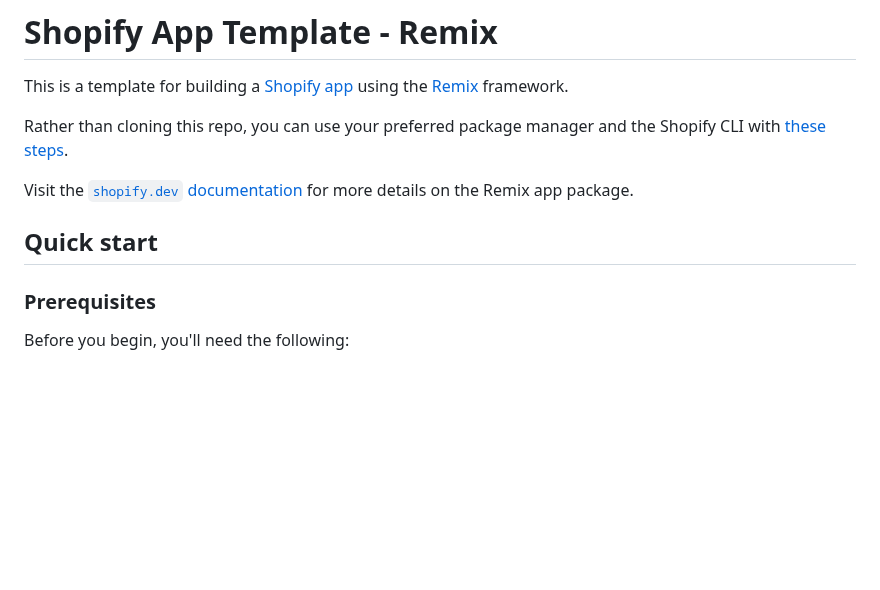
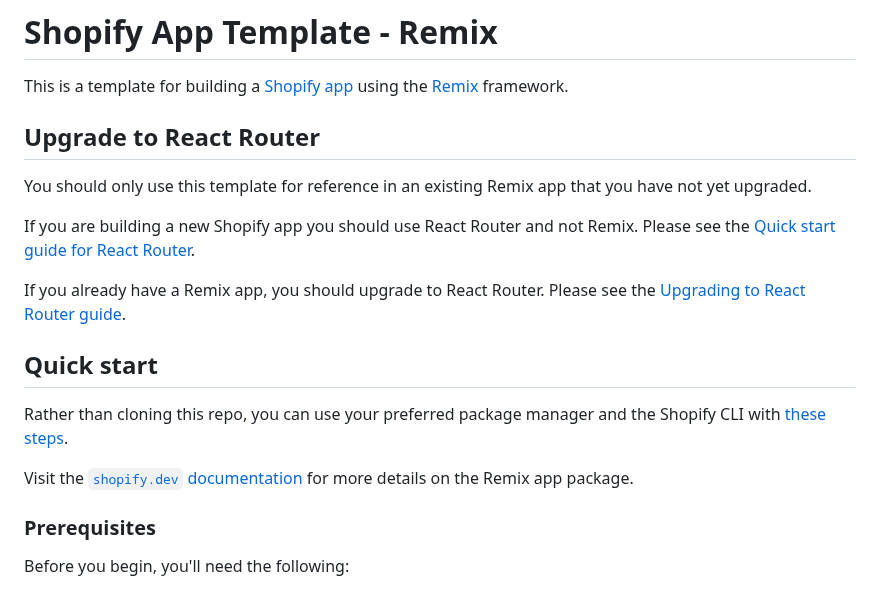
Before and after one commit to Shopify/shopify-app-template-remix, a Markdown page: README.md, the part around the change. Drawn GitHub-style; blank space fills up the shorter version.

Commit message:
Add CTA to upgrade to RR

```diff
--- a/README.md
+++ b/README.md
@@ -2,11 +2,19 @@
 
 This is a template for building a [Shopify app](https://shopify.dev/docs/apps/getting-started) using the [Remix](https://remix.run) framework.
 
+## Upgrade to React Router
+
+You should only use this template for reference in an existing Remix app that you have not yet upgraded.
+
+If you are building a new Shopify app you should use React Router and not Remix.  Please see the [Quick start guide for React Router](https://github.com/Shopify/shopify-app-template-react-router?tab=readme-ov-file#quick-start).
+
+If you already have a Remix app, you should upgrade to React Router.  Please see the [Upgrading to React Router guide](https://github.com/Shopify/shopify-app-template-react-router/wiki/Upgrading-from-Remix).
+
+## Quick start
+
 Rather than cloning this repo, you can use your preferred package manager and the Shopify CLI with [these steps](https://shopify.dev/docs/apps/getting-started/create).
 
 Visit the [`shopify.dev` documentation](https://shopify.dev/docs/api/shopify-app-remix) for more details on the Remix app package.
-
-## Quick start
 
 ### Prerequisites
 
```
